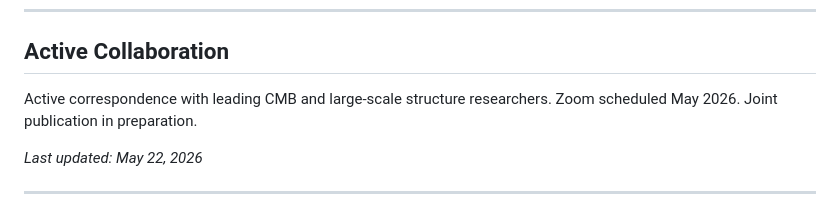
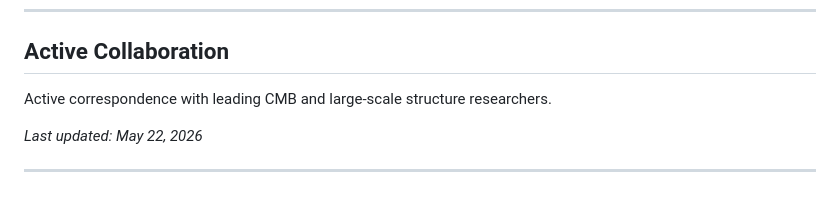
Before and after one commit to alikamp/Parks-ISW-Morphology, a Markdown page: RESULTS_SUMMARY.md, the part around the change. GitHub-like rendering.

```diff
--- a/RESULTS_SUMMARY.md
+++ b/RESULTS_SUMMARY.md
@@ -201,7 +201,7 @@ Signal amplitude is established at −28.7 μK in the key bin and −48.42 μK Q
 
 ## Active Collaboration
 
-Active correspondence with leading CMB and large-scale structure researchers. Zoom scheduled May 2026. Joint publication in preparation.
+Active correspondence with leading CMB and large-scale structure researchers.
 
 *Last updated: May 22, 2026*
 
```
